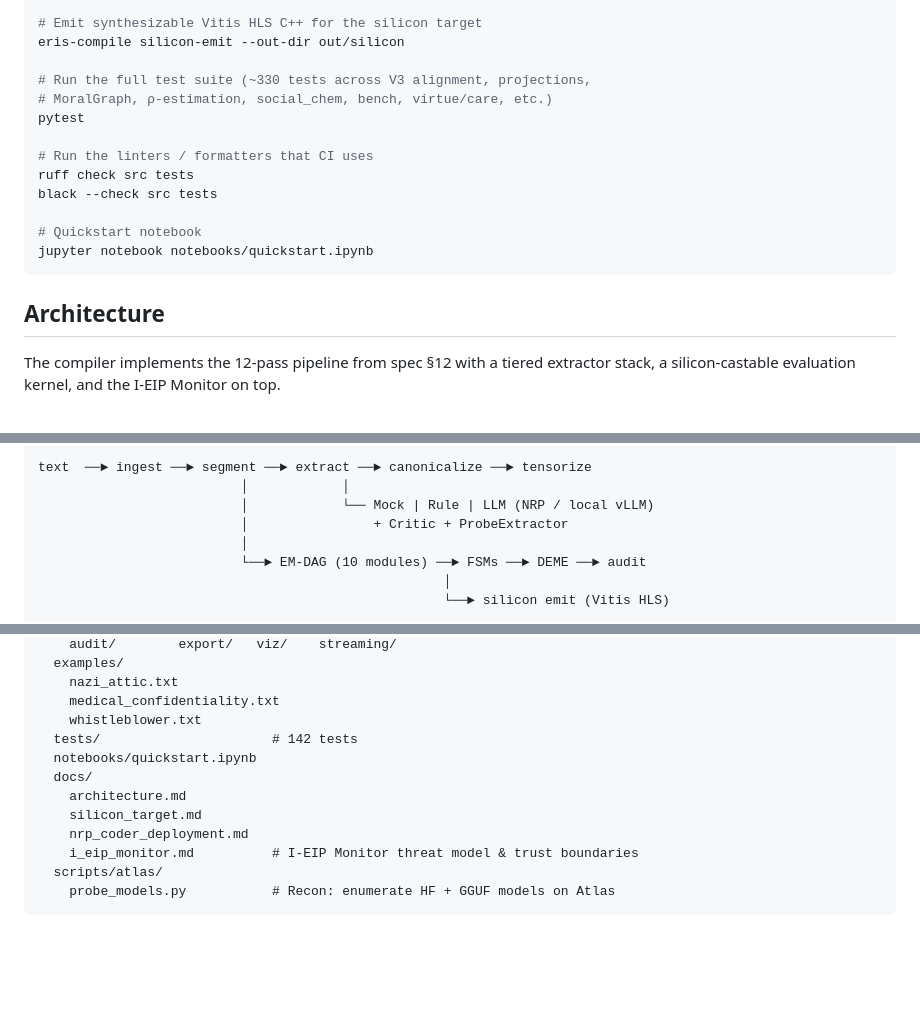
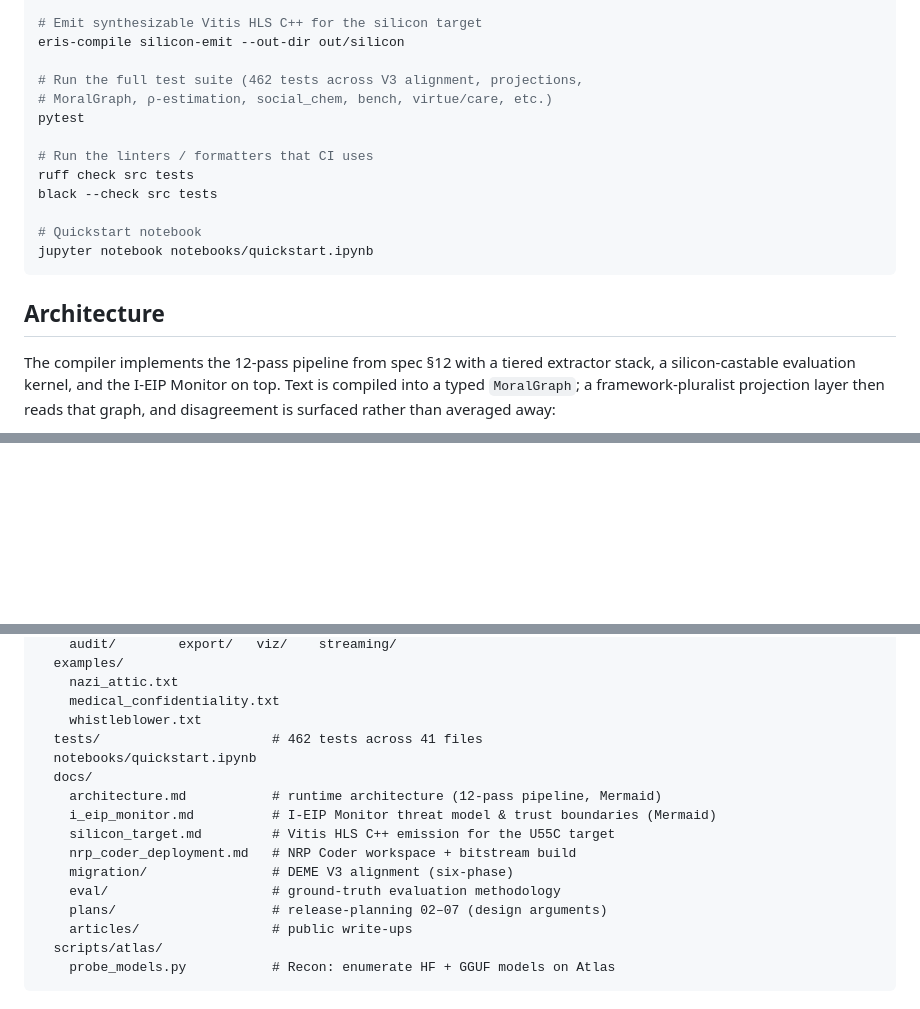
Before and after one commit to ahb-sjsu/erisml-compiler, a Markdown page: README.md, 3 parts joined by grey strips. GitHub-like rendering; blank space fills up the shorter version.

````diff
--- a/README.md
+++ b/README.md
@@ -116,7 +134,7 @@ eris-compile delta out/nazi_attic.ir.json out/nazi_attic.trace.json \
 # Emit synthesizable Vitis HLS C++ for the silicon target
 eris-compile silicon-emit --out-dir out/silicon
 
-# Run the full test suite (~330 tests across V3 alignment, projections,
+# Run the full test suite (462 tests across V3 alignment, projections,
 # MoralGraph, ρ-estimation, social_chem, bench, virtue/care, etc.)
 pytest
 
@@ -132,5 +150,7 @@ jupyter notebook notebooks/quickstart.ipynb
 
 The compiler implements the 12-pass pipeline from spec §12 with a tiered
 extractor stack, a silicon-castable evaluation kernel, and the I-EIP Monitor
-on top.
+on top. Text is compiled into a typed `MoralGraph`; a framework-pluralist
+projection layer then reads that graph, and disagreement is surfaced rather
+than averaged away:
 
@@ -137,10 +184,2 @@ on top.
 ```
-text  ──► ingest ──► segment ──► extract ──► canonicalize ──► tensorize
-                          │            │
-                          │            └── Mock | Rule | LLM (NRP / local vLLM)
-                          │                + Critic + ProbeExtractor
-                          │
-                          └──► EM-DAG (10 modules) ──► FSMs ──► DEME ──► audit
-                                                    │
-                                                    └──► silicon emit (Vitis HLS)
 
@@ -230,13 +277,17 @@ erisml-compiler/
     nazi_attic.txt
     medical_confidentiality.txt
     whistleblower.txt
-  tests/                      # 142 tests
+  tests/                      # 462 tests across 41 files
   notebooks/quickstart.ipynb
   docs/
-    architecture.md
-    silicon_target.md
-    nrp_coder_deployment.md
-    i_eip_monitor.md          # I-EIP Monitor threat model & trust boundaries
+    architecture.md           # runtime architecture (12-pass pipeline, Mermaid)
+    i_eip_monitor.md          # I-EIP Monitor threat model & trust boundaries (Mermaid)
+    silicon_target.md         # Vitis HLS C++ emission for the U55C target
+    nrp_coder_deployment.md   # NRP Coder workspace + bitstream build
+    migration/                # DEME V3 alignment (six-phase)
+    eval/                     # ground-truth evaluation methodology
+    plans/                    # release-planning 02–07 (design arguments)
+    articles/                 # public write-ups
   scripts/atlas/
     probe_models.py           # Recon: enumerate HF + GGUF models on Atlas
 ```
````
Also changed, not shown: other parts of README.md (+60 -7 lines), docs/architecture.md (+49 -66 lines), docs/i_eip_monitor.md (+13 -0 lines).
